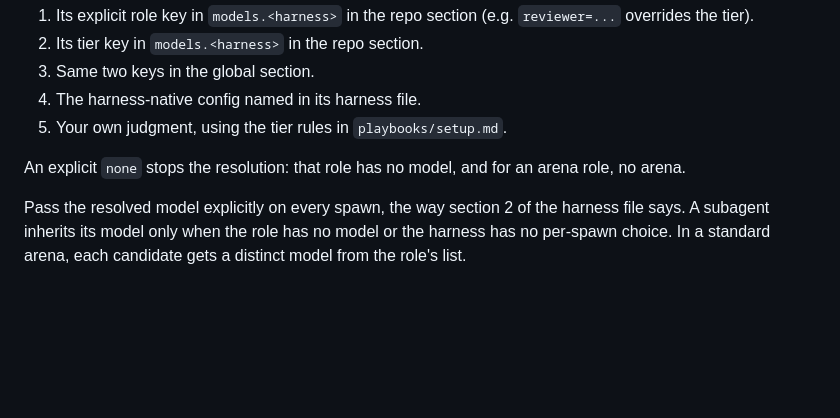
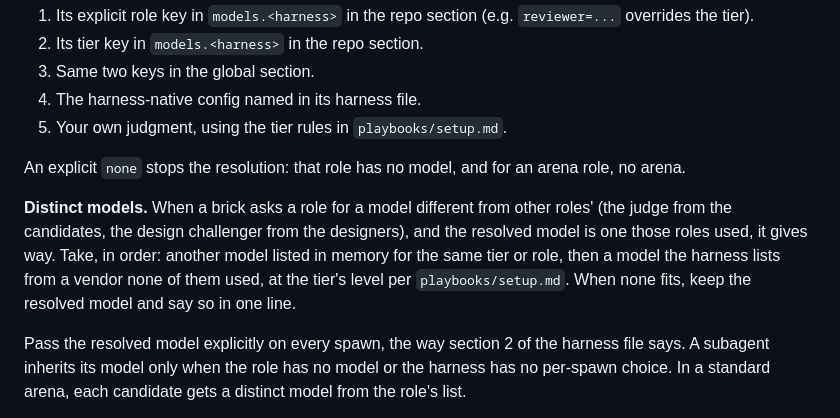
Before and after one commit to LeoMartinDev/skills, a Markdown page: leogpt/references/memory.md, the part around the change. Drawn GitHub-style; blank space fills up the shorter version.

Commit message:
feat(leogpt): let distinct-model rules win over resolved models
The judge ran on the model of one design candidate, and the design
challenger on the model of the design it challenged: memory's role
keys won over the bricks' "different model" rules, while other
vendors were available. Define how a role gives way on a collision.

Co-Authored-By: Claude Opus 5.5 (1M context) <noreply@anthropic.com>

```diff
--- a/leogpt/references/memory.md
+++ b/leogpt/references/memory.md
@@ -55,6 +55,8 @@ Resolve a role's model in this order:
 
 An explicit `none` stops the resolution: that role has no model, and for an arena role, no arena.
 
+**Distinct models.** When a brick asks a role for a model different from other roles' (the judge from the candidates, the design challenger from the designers), and the resolved model is one those roles used, it gives way. Take, in order: another model listed in memory for the same tier or role, then a model the harness lists from a vendor none of them used, at the tier's level per `playbooks/setup.md`. When none fits, keep the resolved model and say so in one line.
+
 Pass the resolved model explicitly on every spawn, the way section 2 of the harness file says. A subagent inherits its model only when the role has no model or the harness has no per-spawn choice. In a standard arena, each candidate gets a distinct model from the role's list.
 
 If the harness rejects a model, fall back to the inherited model and say so in one line. For an arena role, drop the rejected model instead of replacing it.
```
